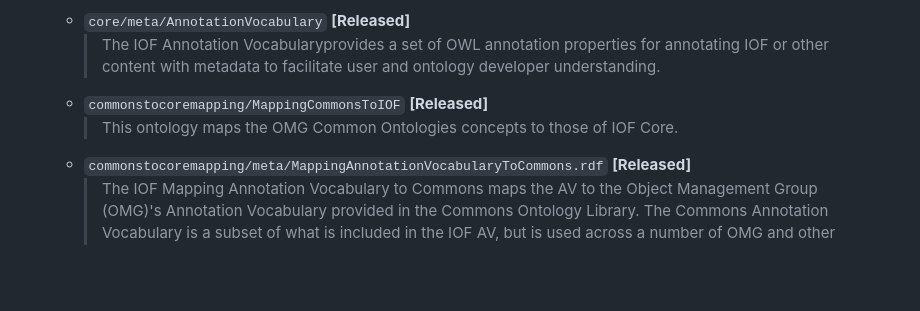
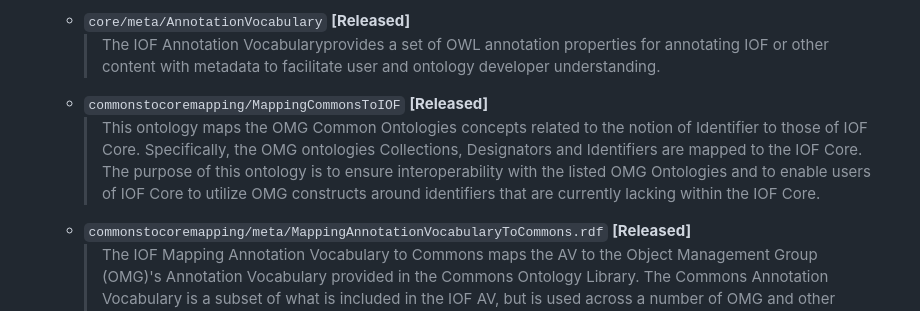
Before and after one commit to iofoundry/ontology, a Markdown page: README.md, the part around the change. Rendered like a GitHub page; blank space fills up the shorter version.

Commit message:
Made changes per Milos' suggestion

```diff
--- a/README.md
+++ b/README.md
@@ -43,7 +43,8 @@ IOF uses Maturity Level to describe the status of its ontological content. The f
   * `core/meta/AnnotationVocabulary` **[Released]**
     > The IOF Annotation Vocabularyprovides a set of OWL annotation properties for annotating IOF or other content with metadata to facilitate user and ontology developer understanding.
   * `commonstocoremapping/MappingCommonsToIOF` **[Released]**
-    > This ontology maps the OMG Common Ontologies concepts to those of IOF Core.
+    > This ontology maps the OMG Common Ontologies concepts related to the notion of Identifier to those of IOF Core. Specifically, the OMG ontologies Collections, Designators and Identifiers are mapped to the IOF Core.
+The purpose of this ontology is to ensure interoperability with the listed OMG Ontologies and to enable users of IOF Core to utilize OMG constructs around identifiers that are currently lacking within the IOF Core.
   * `commonstocoremapping/meta/MappingAnnotationVocabularyToCommons.rdf` **[Released]**
     > The IOF Mapping Annotation Vocabulary to Commons maps the AV to the Object Management Group (OMG)&apos;s Annotation Vocabulary provided in the Commons Ontology Library. The Commons Annotation Vocabulary is a subset of what is included in the IOF AV, but is used across a number of OMG and other emerging standards and thus the mapping makes it easier to use other Commons library ontologies in an IOF context.
 * `maintenance/Maintenance` **[Provisional]**
```
